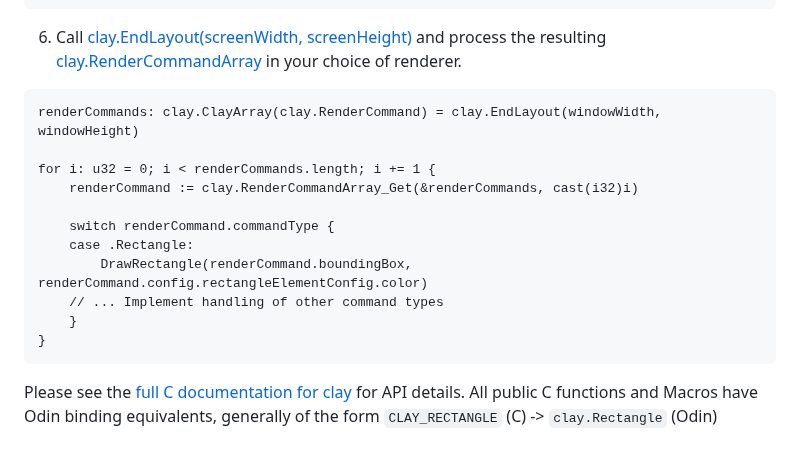
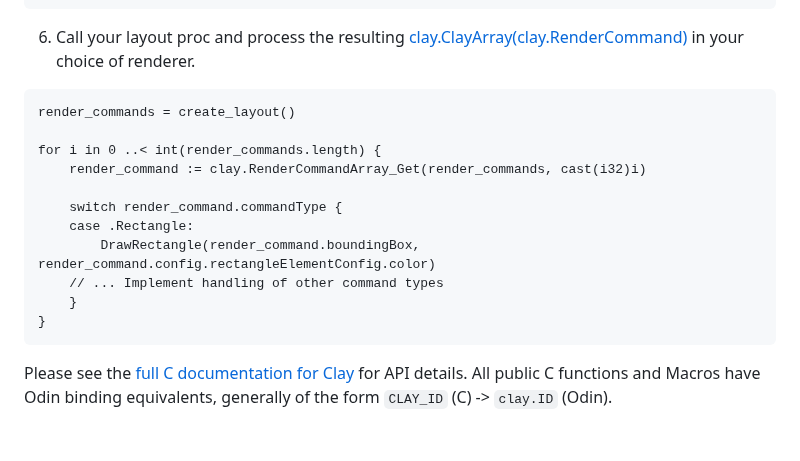
Before and after one commit to nicbarker/clay, a Markdown page: bindings/odin/README.md, the part around one of its changes. Rendered like a GitHub page.

````diff
--- a/bindings/odin/README.md
+++ b/bindings/odin/README.md
@@ -125,20 +180,20 @@ CreateLayout :: proc() -> clay.ClayArray(clay.RenderCommand) {
 }
 ```
 
-6. Call [clay.EndLayout(screenWidth, screenHeight)](https://github.com/nicbarker/clay/blob/main/README.md#clay_endlayout) and process the resulting [clay.RenderCommandArray](https://github.com/nicbarker/clay/blob/main/README.md#clay_rendercommandarray) in your choice of renderer.
+6. Call your layout proc and process the resulting [clay.ClayArray(clay.RenderCommand)](https://github.com/nicbarker/clay/blob/main/README.md#clay_rendercommandarray) in your choice of renderer.
 
 ```Odin
-renderCommands: clay.ClayArray(clay.RenderCommand) = clay.EndLayout(windowWidth, windowHeight)
+render_commands = create_layout()
 
-for i: u32 = 0; i < renderCommands.length; i += 1 {
-    renderCommand := clay.RenderCommandArray_Get(&renderCommands, cast(i32)i)
+for i in 0 ..< int(render_commands.length) {
+    render_command := clay.RenderCommandArray_Get(render_commands, cast(i32)i)
 
-    switch renderCommand.commandType {
+    switch render_command.commandType {
     case .Rectangle:
-        DrawRectangle(renderCommand.boundingBox, renderCommand.config.rectangleElementConfig.color)
+        DrawRectangle(render_command.boundingBox, render_command.config.rectangleElementConfig.color)
     // ... Implement handling of other command types
     }
 }
 ```
 
-Please see the [full C documentation for clay](https://github.com/nicbarker/clay/blob/main/README.md) for API details. All public C functions and Macros have Odin binding equivalents, generally of the form `CLAY_RECTANGLE` (C) -> `clay.Rectangle` (Odin)
+Please see the [full C documentation for Clay](https://github.com/nicbarker/clay/blob/main/README.md) for API details. All public C functions and Macros have Odin binding equivalents, generally of the form `CLAY_ID` (C) -> `clay.ID` (Odin).
````
Also changed, not shown: other parts of bindings/odin/README.md (+114 -59 lines).
